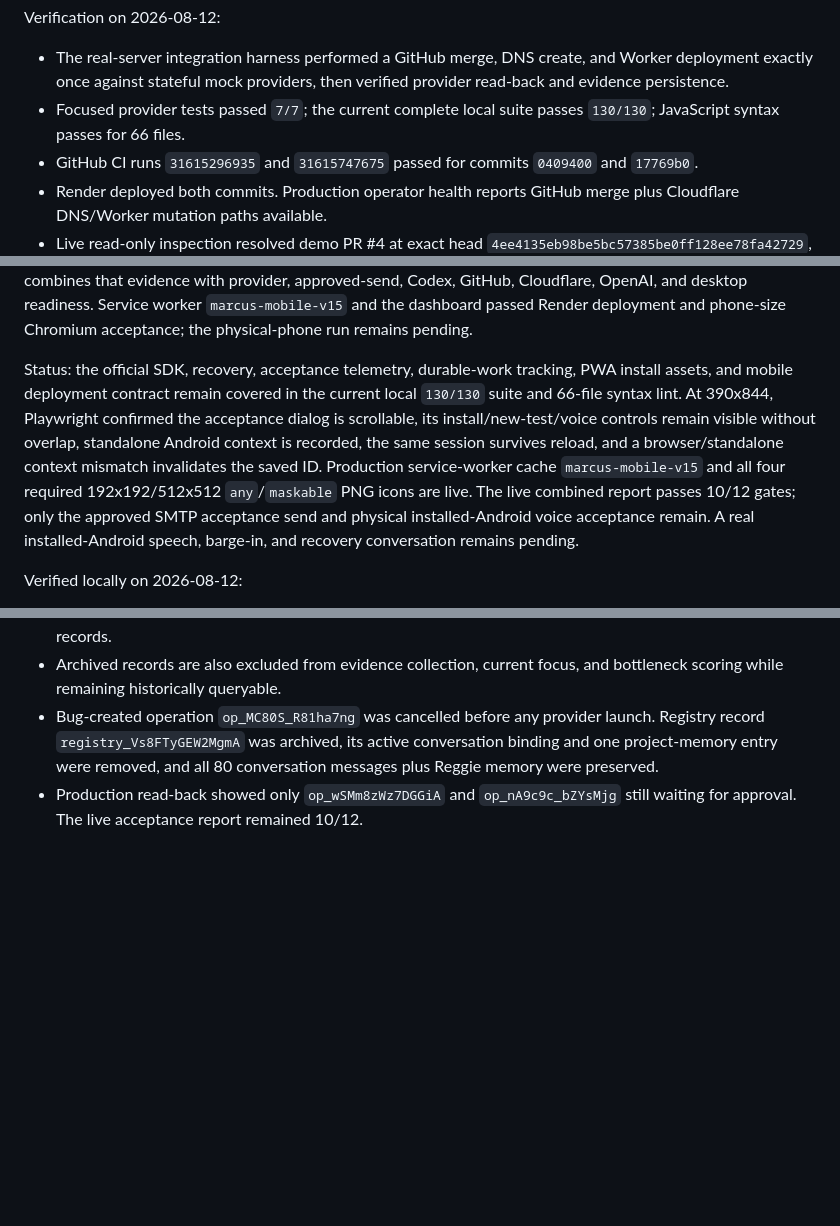
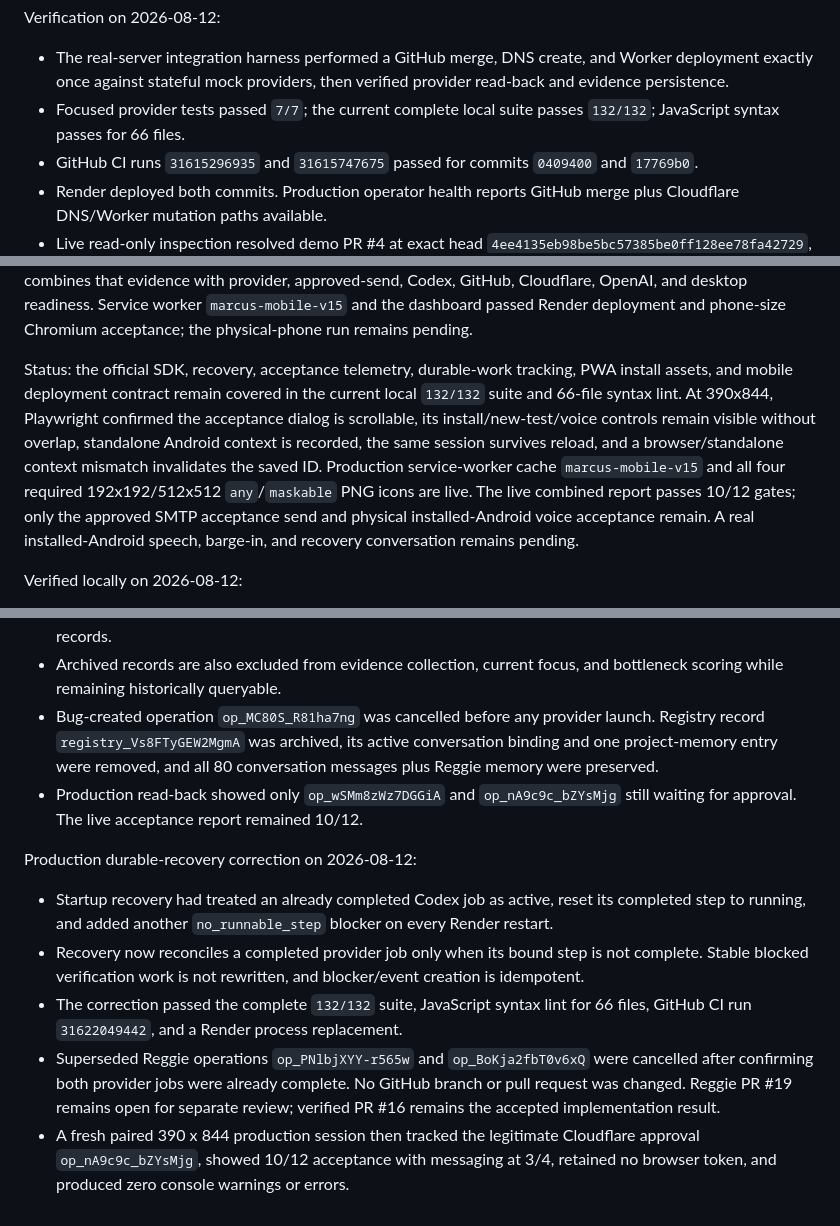
Before and after one commit to markgromer/os1, a Markdown page: docs/marcus/implementation-roadmap.md, 3 parts joined by grey strips. Drawn GitHub-style; blank space fills up the shorter version.

Commit message:
Document idempotent recovery acceptance

```diff
--- a/docs/marcus/implementation-roadmap.md
+++ b/docs/marcus/implementation-roadmap.md
@@ -152,7 +152,7 @@ The action allowlist is deliberately narrower than the credentials. Marcus does
 Verification on 2026-08-12:
 
 - The real-server integration harness performed a GitHub merge, DNS create, and Worker deployment exactly once against stateful mock providers, then verified provider read-back and evidence persistence.
-- Focused provider tests passed `7/7`; the current complete local suite passes `130/130`; JavaScript syntax passes for 66 files.
+- Focused provider tests passed `7/7`; the current complete local suite passes `132/132`; JavaScript syntax passes for 66 files.
 - GitHub CI runs `31615296935` and `31615747675` passed for commits `0409400` and `17769b0`.
 - Render deployed both commits. Production operator health reports GitHub merge plus Cloudflare DNS/Worker mutation paths available.
 - Live read-only inspection resolved demo PR #4 at exact head `4ee4135eb98be5bc57385be0ff128ee78fa42729`, with settled checks and no failures.
@@ -262,7 +262,7 @@ Acceptance tests still required before this phase is complete:
 
 The production paired-admin `Verify` dashboard starts a fresh acceptance session, persists only its ID/start time/coarse platform-display context for up to two hours, shows each voice/provider gate, and enables physical confirmation only after all eight Android voice gates pass in installed standalone mode. Context matching prevents browser-tab evidence from being reused after a standalone launch. `GET /api/marcus/acceptance` combines that evidence with provider, approved-send, Codex, GitHub, Cloudflare, OpenAI, and desktop readiness. Service worker `marcus-mobile-v15` and the dashboard passed Render deployment and phone-size Chromium acceptance; the physical-phone run remains pending.
 
-Status: the official SDK, recovery, acceptance telemetry, durable-work tracking, PWA install assets, and mobile deployment contract remain covered in the current local `130/130` suite and 66-file syntax lint. At 390x844, Playwright confirmed the acceptance dialog is scrollable, its install/new-test/voice controls remain visible without overlap, standalone Android context is recorded, the same session survives reload, and a browser/standalone context mismatch invalidates the saved ID. Production service-worker cache `marcus-mobile-v15` and all four required 192x192/512x512 `any`/`maskable` PNG icons are live. The live combined report passes 10/12 gates; only the approved SMTP acceptance send and physical installed-Android voice acceptance remain. A real installed-Android speech, barge-in, and recovery conversation remains pending.
+Status: the official SDK, recovery, acceptance telemetry, durable-work tracking, PWA install assets, and mobile deployment contract remain covered in the current local `132/132` suite and 66-file syntax lint. At 390x844, Playwright confirmed the acceptance dialog is scrollable, its install/new-test/voice controls remain visible without overlap, standalone Android context is recorded, the same session survives reload, and a browser/standalone context mismatch invalidates the saved ID. Production service-worker cache `marcus-mobile-v15` and all four required 192x192/512x512 `any`/`maskable` PNG icons are live. The live combined report passes 10/12 gates; only the approved SMTP acceptance send and physical installed-Android voice acceptance remain. A real installed-Android speech, barge-in, and recovery conversation remains pending.
 
 Verified locally on 2026-08-12:
 
@@ -368,3 +368,11 @@ Production false-project correction on 2026-08-12:
 - Archived records are also excluded from evidence collection, current focus, and bottleneck scoring while remaining historically queryable.
 - Bug-created operation `op_MC80S_R81ha7ng` was cancelled before any provider launch. Registry record `registry_Vs8FTyGEW2MgmA` was archived, its active conversation binding and one project-memory entry were removed, and all 80 conversation messages plus Reggie memory were preserved.
 - Production read-back showed only `op_wSMm8zWz7DGGiA` and `op_nA9c9c_bZYsMjg` still waiting for approval. The live acceptance report remained 10/12.
+
+Production durable-recovery correction on 2026-08-12:
+
+- Startup recovery had treated an already completed Codex job as active, reset its completed step to running, and added another `no_runnable_step` blocker on every Render restart.
+- Recovery now reconciles a completed provider job only when its bound step is not complete. Stable blocked verification work is not rewritten, and blocker/event creation is idempotent.
+- The correction passed the complete `132/132` suite, JavaScript syntax lint for 66 files, GitHub CI run `31622049442`, and a Render process replacement.
+- Superseded Reggie operations `op_PNlbjXYY-r565w` and `op_BoKja2fbT0v6xQ` were cancelled after confirming both provider jobs were already complete. No GitHub branch or pull request was changed. Reggie PR #19 remains open for separate review; verified PR #16 remains the accepted implementation result.
+- A fresh paired 390 x 844 production session then tracked the legitimate Cloudflare approval `op_nA9c9c_bZYsMjg`, showed 10/12 acceptance with messaging at 3/4, retained no browser token, and produced zero console warnings or errors.
```
Also changed, not shown: docs/marcus/current-system-map.md (+2 -0 lines), docs/marcus/decision-log.md (+8 -0 lines).
